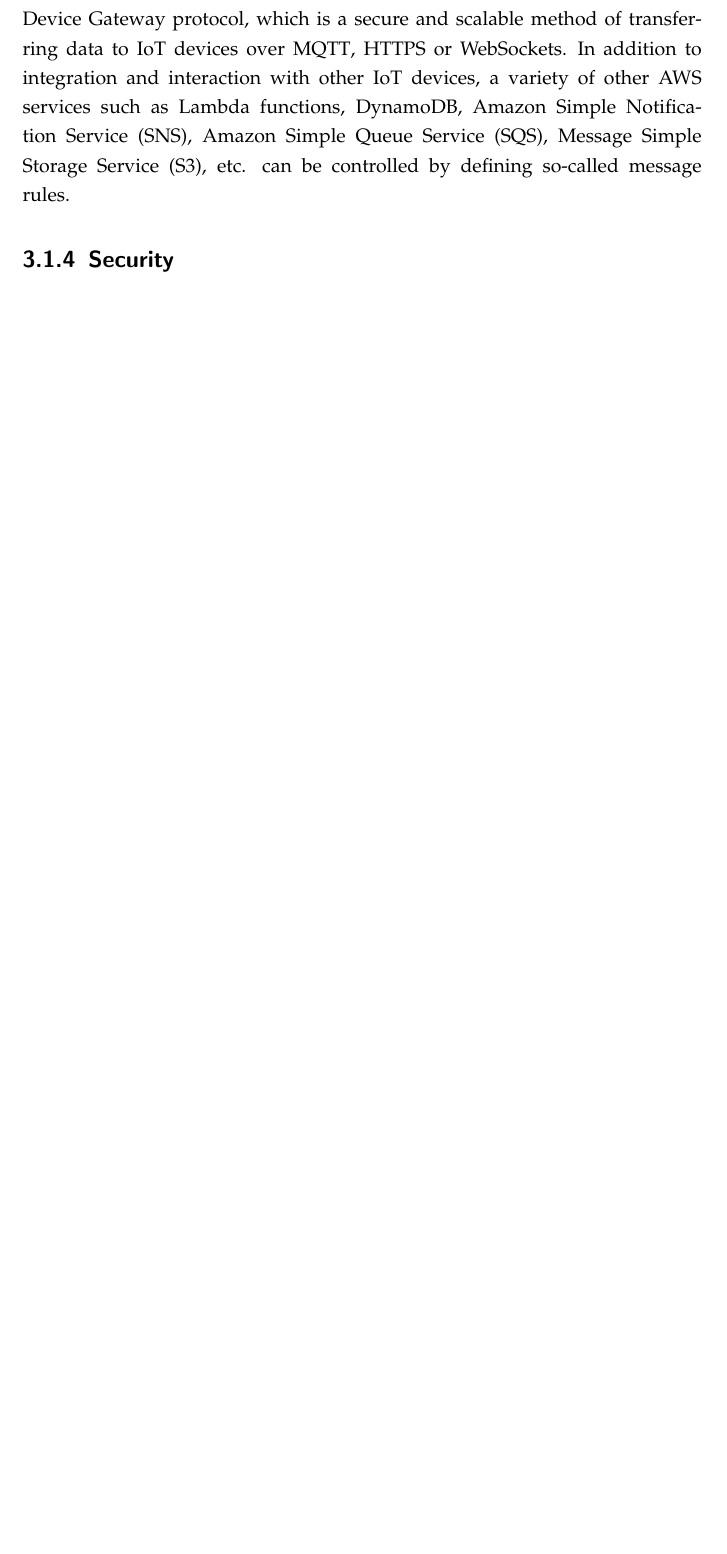
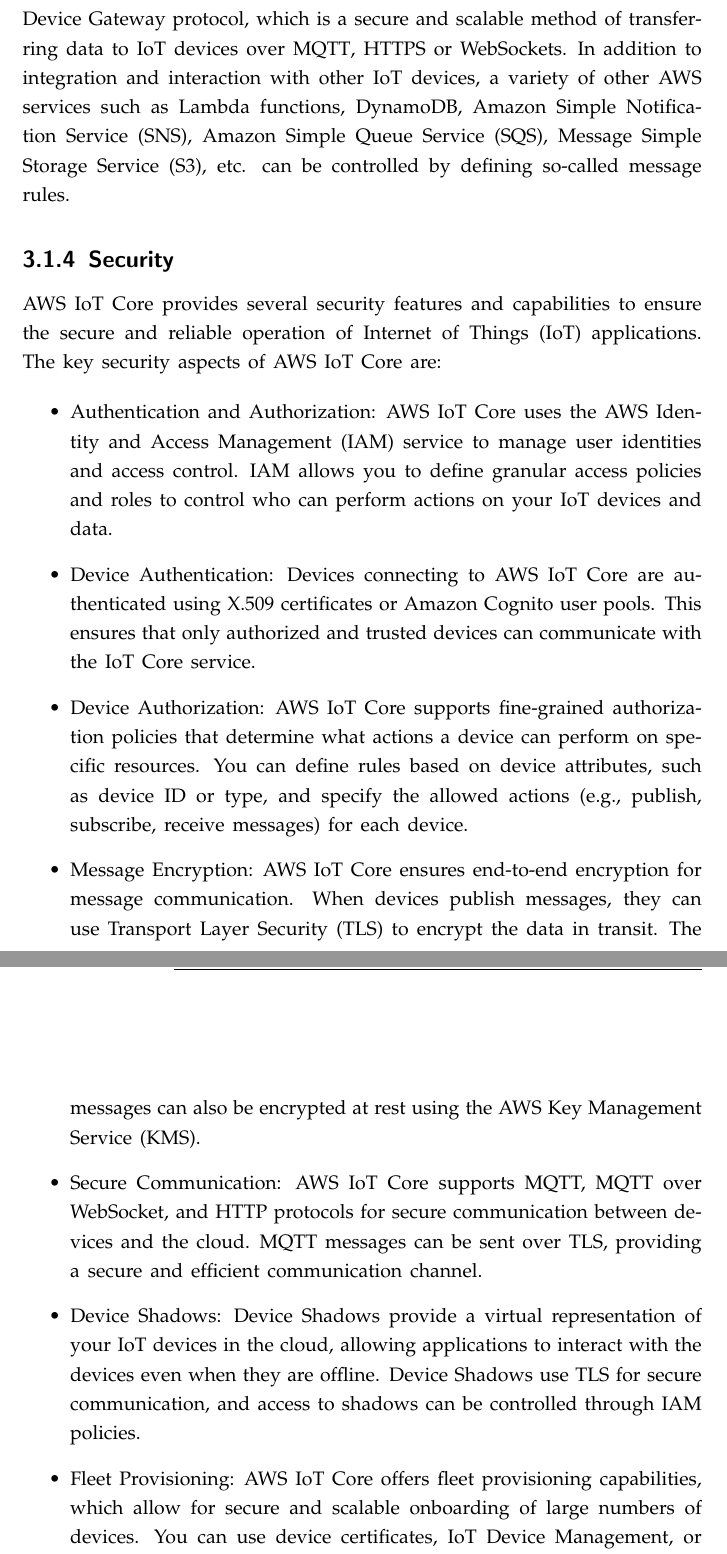
Before and after one commit to mcce22extreme/mcce-smartfactory, a LaTeX document (documentation/main.tex, which reads documentation/Grundstruktur/Framework.tex): part of page 12 of 39 before the commit and two parts of pages 12 and 13 of 41 after it, the two joined at a grey line, cut so that both start at the same text, the shorter picture padded with empty space. Compiled offline with pdfLaTeX.

Commit message:
Add chapter Security

```diff
--- a/documentation/Grundstruktur/Framework.tex
+++ b/documentation/Grundstruktur/Framework.tex
@@ -47,3 +47,20 @@
 In addition to integration and interaction with other \ac{iot} devices, a variety of other AWS services such as Lambda functions, DynamoDB, \ac{sns}, \ac{sqs}, \ac{s3}, etc. can be controlled by defining so-called message rules.
 
 \subsection{Security}
+
+AWS IoT Core provides several security features and capabilities to ensure the secure and reliable operation of Internet of Things (IoT) applications. The key security aspects of AWS IoT Core are:
+
+\begin{itemize}
+	\item Authentication and Authorization: AWS IoT Core uses the AWS Identity and Access Management (IAM) service to manage user identities and access control. IAM allows you to define granular access policies and roles to control who can perform actions on your IoT devices and data.
+
+	\item Device Authentication: Devices connecting to AWS IoT Core are authenticated using X.509 certificates or Amazon Cognito user pools. This ensures that only authorized and trusted devices can communicate with the IoT Core service.
+
+	\item Device Authorization: AWS IoT Core supports fine-grained authorization policies that determine what actions a device can perform on specific resources. You can define rules based on device attributes, such as device ID or type, and specify the allowed actions (e.g., publish, subscribe, receive messages) for each device.
+
+	\item Message Encryption: AWS IoT Core ensures end-to-end encryption for message communication. When devices publish messages, they can use Transport Layer Security (TLS) to encrypt the data in transit. The messages can also be encrypted at rest using the AWS Key Management Service (KMS).
+
+	\item Secure Communication: AWS IoT Core supports MQTT, MQTT over WebSocket, and HTTP protocols for secure communication between devices and the cloud. MQTT messages can be sent over TLS, providing a secure and efficient communication channel.
+
+	\item Device Shadows: Device Shadows provide a virtual representation of your IoT devices in the cloud, allowing applications to interact with the devices even when they are offline. Device Shadows use TLS for secure communication, and access to shadows can be controlled through IAM policies.
+
+	\item Fleet Provisioning: AWS IoT Core offers fleet provisioning capabilities, which allow for secure and scalable onboarding of large numbers of devices. You can use device certificates, IoT Device Management, or custom provisioning templates to securely register devices with AWS IoT Core.
@@ -49,0 +73,3 @@
+\end{itemize}
+
+It's important to note that these are some of the key security aspects provided by AWS IoT Core, but security is a shared responsibility. AWS provides a secure foundation, but it's crucial to implement security best practices, such as securing device endpoints, regularly updating firmware, and implementing secure coding practices to ensure the overall security of your IoT solution.
```
Also changed, not shown: documentation/Grundstruktur/Framework.tex (6 more changed lines).
